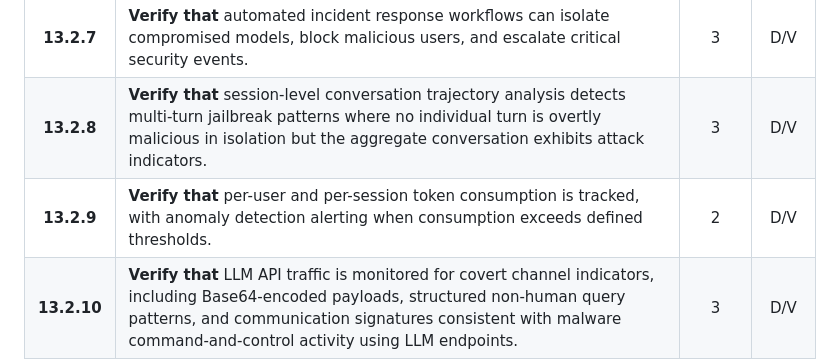
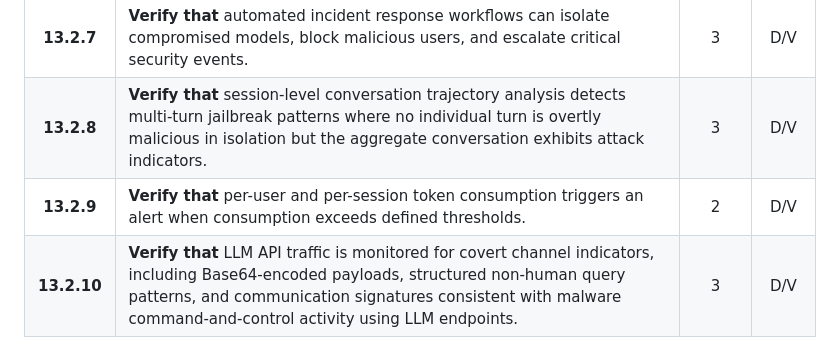
Before and after one commit to z4l1nux/AISVSwise, a Markdown page: 1.0/en/0x10-C13-Monitoring-and-Logging.md, the part around the change. Drawn GitHub-style.

Commit message:
Update 0x10-C13-Monitoring-and-Logging.md (#591)
* Update 0x10-C13-Monitoring-and-Logging.md

* Update 0x10-C13-Monitoring-and-Logging.md

```diff
--- a/1.0/en/0x10-C13-Monitoring-and-Logging.md
+++ b/1.0/en/0x10-C13-Monitoring-and-Logging.md
@@ -31,7 +31,7 @@ This section provides requirements for delivering real-time and forensic visibil
 | **13.2.6** | **Verify that** custom rules are included to detect AI-specific threat patterns including coordinated jailbreak attempts, prompt injection campaigns, and model extraction attacks. | 2 | D/V |
 | **13.2.7** | **Verify that** automated incident response workflows can isolate compromised models, block malicious users, and escalate critical security events. | 3 | D/V |
 | **13.2.8** | **Verify that** session-level conversation trajectory analysis detects multi-turn jailbreak patterns where no individual turn is overtly malicious in isolation but the aggregate conversation exhibits attack indicators. | 3 | D/V |
-| **13.2.9** | **Verify that** per-user and per-session token consumption is tracked, with anomaly detection alerting when consumption exceeds defined thresholds. | 2 | D/V |
+| **13.2.9** | **Verify that** per-user and per-session token consumption triggers an alert when consumption exceeds defined thresholds. | 2 | D/V |
 | **13.2.10** | **Verify that** LLM API traffic is monitored for covert channel indicators, including Base64-encoded payloads, structured non-human query patterns, and communication signatures consistent with malware command-and-control activity using LLM endpoints. | 3 | D/V |
 
 ---
```
